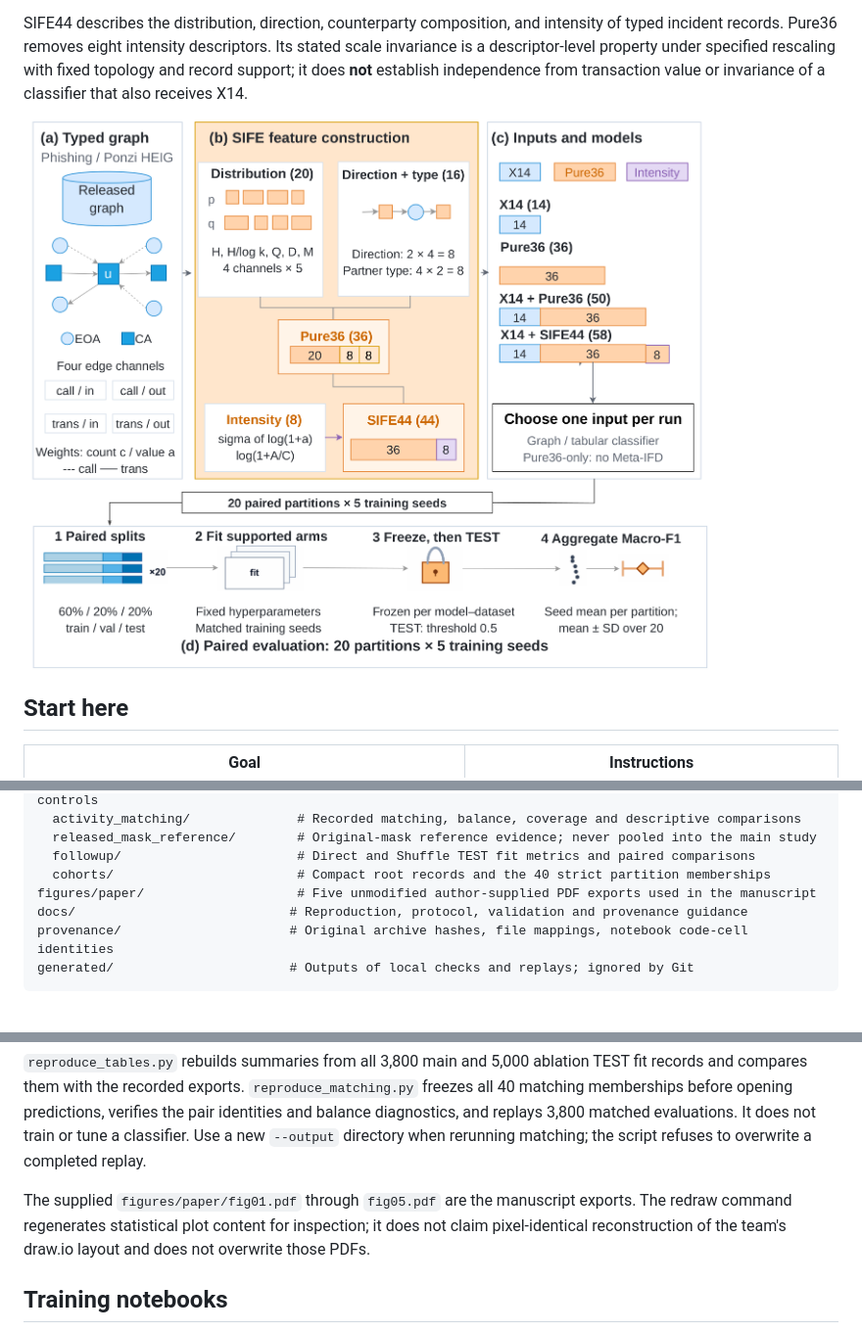
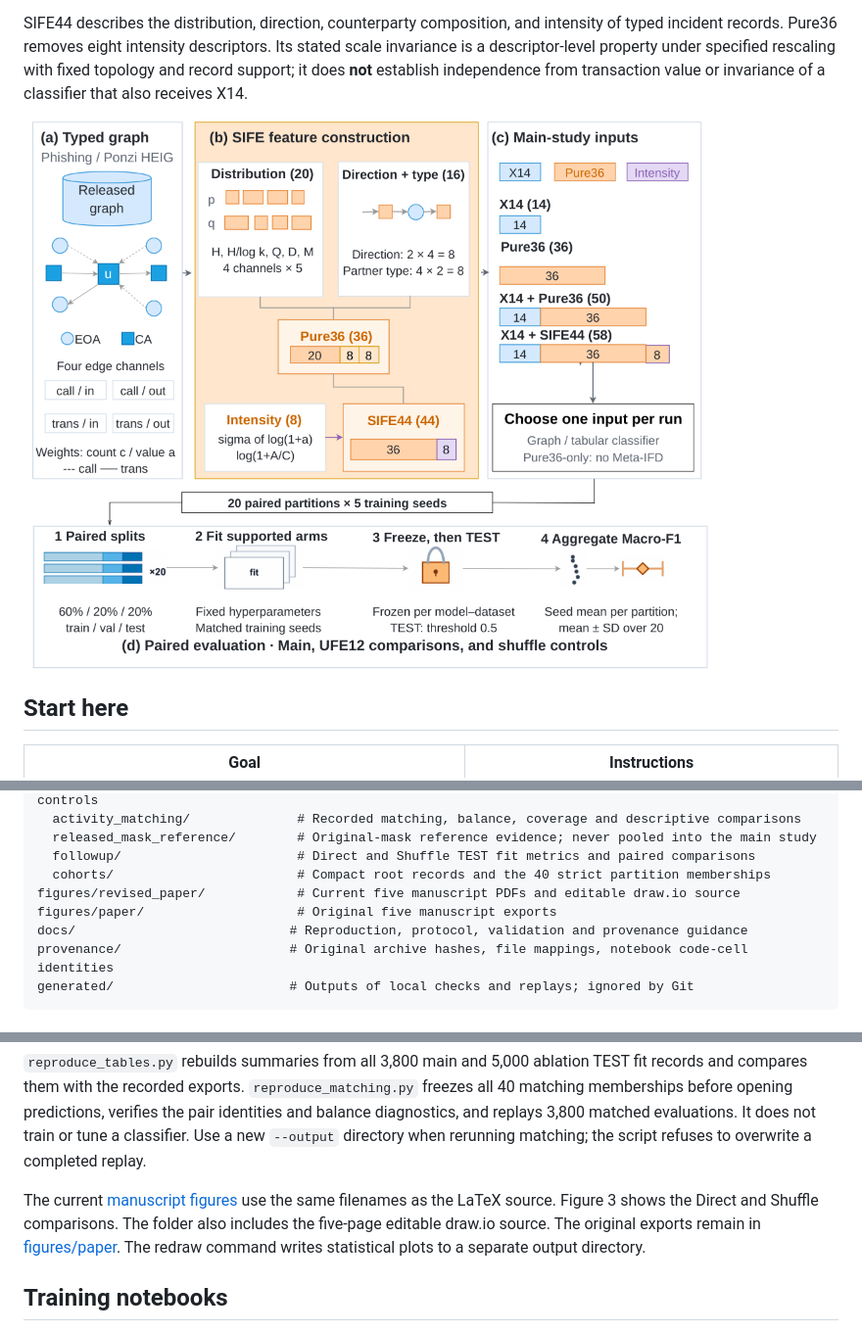
Before and after one commit to group23dapf262026-debug/SIFE44-Ethereum-Fraud-Detection, a Markdown page: README.md, 3 parts joined by grey strips. Shown at 98% size. Rendered like a GitHub page; pictures changed too: figures/preview/revised_pipeline.png (added).

Commit message:
Publish revised SIFE44 manuscript figures

```diff
--- a/README.md
+++ b/README.md
@@ -6,7 +6,7 @@ This repository contains readable experiment notebooks, the underlying Python im
 
 SIFE44 describes the distribution, direction, counterparty composition, and intensity of typed incident records. Pure36 removes eight intensity descriptors. Its stated scale invariance is a descriptor-level property under specified rescaling with fixed topology and record support; it does **not** establish independence from transaction value or invariance of a classifier that also receives X14.
 
-![SIFE44 construction and paired evaluation pipeline](figures/preview/pipeline.png)
+![SIFE44 construction and paired evaluation pipeline](figures/preview/revised_pipeline.png)
 
 ## Start here
 
@@ -43,7 +43,8 @@ results/
   released_mask_reference/        # Original-mask reference evidence; never pooled into the main study
   followup/                       # Direct and Shuffle TEST fit metrics and paired comparisons
   cohorts/                        # Compact root records and the 40 strict partition memberships
-figures/paper/                    # Five unmodified author-supplied PDF exports used in the manuscript
+figures/revised_paper/            # Current five manuscript PDFs and editable draw.io source
+figures/paper/                    # Original five manuscript exports
 docs/                            # Reproduction, protocol, validation and provenance guidance
 provenance/                      # Original archive hashes, file mappings, notebook code-cell identities
 generated/                       # Outputs of local checks and replays; ignored by Git
@@ -104,7 +105,7 @@ python code/figures/redraw_results.py
 
 `reproduce_tables.py` rebuilds summaries from all 3,800 main and 5,000 ablation TEST fit records and compares them with the recorded exports. `reproduce_matching.py` freezes all 40 matching memberships before opening predictions, verifies the pair identities and balance diagnostics, and replays 3,800 matched evaluations. It does not train or tune a classifier. Use a new `--output` directory when rerunning matching; the script refuses to overwrite a completed replay.
 
-The supplied `figures/paper/fig01.pdf` through `fig05.pdf` are the manuscript exports. The redraw command regenerates statistical plot content for inspection; it does not claim pixel-identical reconstruction of the team's draw.io layout and does not overwrite those PDFs.
+The current [manuscript figures](figures/revised_paper) use the same filenames as the LaTeX source. Figure 3 shows the Direct and Shuffle comparisons. The folder also includes the five-page editable draw.io source. The original exports remain in [figures/paper](figures/paper). The redraw command writes statistical plots to a separate output directory.
 
 ## Training notebooks
 
```
Also changed, not shown: docs/PROVENANCE.md (+1 -1 lines), 11 other files.
